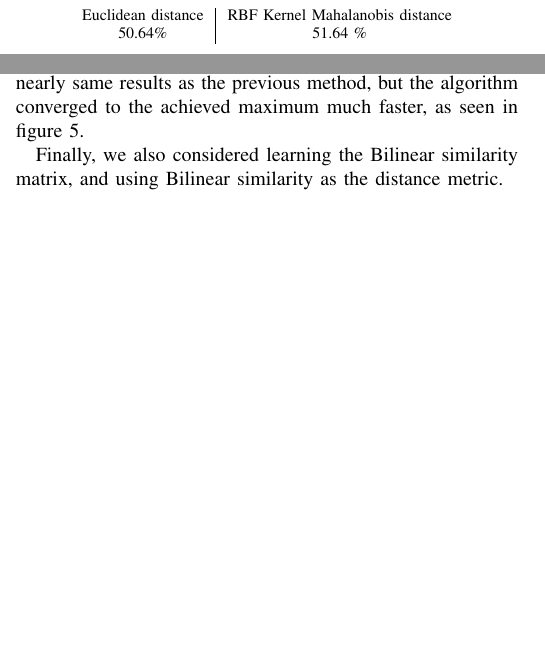
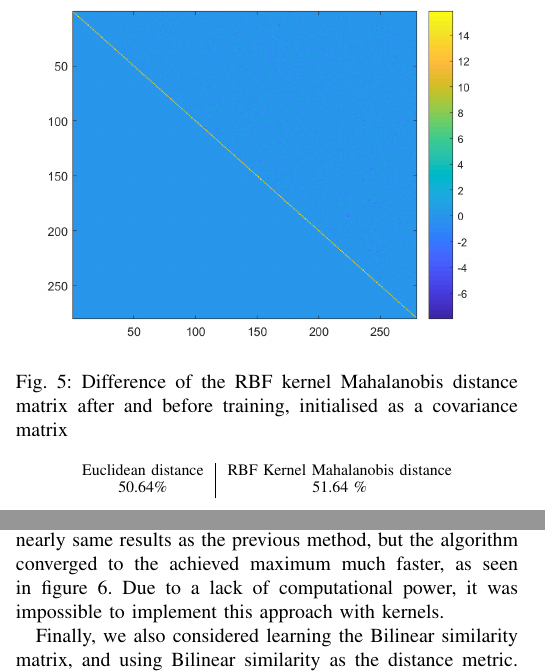
Before and after one commit to timotheegath/PR2, a LaTeX paper (Report/report.tex): two parts of the columns of page 3 of 4, joined at a grey line, cut at the place of the change, the shorter picture padded with empty space. Compiled offline with pdfLaTeX.

Commit message:
Updates from ShareLaTeX

```diff
--- a/Report/report.tex
+++ b/Report/report.tex
@@ -160,6 +160,13 @@ Figure \ref{fig:diff_matrix} show the difference between the matrix A after and
     \includegraphics[width=\linewidth]{Graphs/A_matrix_diff.png}
     \caption{Difference of the RBF kernel Mahalanobis distance matrix after and before training, initialised as an identity matrix}
     \label{fig:diff_matrix}
+\end{figure}
+
+\begin{figure}
+    \centering
+    \includegraphics[width=\linewidth]{Graphs/A_matrix_diff_cov.png}
+    \caption{Difference of the RBF kernel Mahalanobis distance matrix after and before training, initialised as a covariance matrix}
+    \label{fig:diff_matrix_cov}
 \end{figure}
 
 If we consider the cosine similarity (or biliniear similarity) as done in the section 2, we can see why the polynomial kernel might fail. As the inner product similarity measures do not yield great results, raising the inner product to a power $p$ is not the most promising way forward. The Gaussian kernel on the other hand is the exponential of Euclidean distance parameterised by $\sigma$. The maximum improvement upon the baseline was still quite low, at 1\% increase in mAp at k = 10, shown in table \ref{tab:my_label}.
@@ -179,7 +186,7 @@ If we consider the cosine similarity (or biliniear similarity) as done in the se
 \subsection{Alternative approaches}
 We initially considered the random uniform initialisation of matrix A. The learning process yielded only worse results to the ones displayed above and at best, the mAp at k = 10 could reach 42\%. Introducing the off diagonal elements only impeded the performance and the optimisation.
 
-We also tried a different approach when defining the constraints during the optimisation. We initialised the matrix to the identity matrix I, and optimised without the use of a kernel. Instead of taking random i at each training iteration and enforcing a different set of randomly chosen constraints, we tried a more deterministic approach. All the constraints were computed with the initial matrix $A=I$, and the constraints that were broken were found. In the following training only these constraints would be considered and recomputed at each iteration. This approach also meant that we can assign a different $\lambda$ for each constraint and implement a true Lagrangian optimisation over these constraints. This experiment yielded nearly same results as the previous method, but the algorithm converged to the achieved maximum much faster, as seen in figure \ref{fig:Lag_optim}.
+We also tried a different approach when defining the constraints during the optimisation. We initialised the matrix to the identity matrix I, and optimised without the use of a kernel. Instead of taking random i at each training iteration and enforcing a different set of randomly chosen constraints, we tried a more deterministic approach. All the constraints were computed with the initial matrix $A=I$, and the constraints that were broken were found. In the following training only these constraints would be considered and recomputed at each iteration. This approach also meant that we can assign a different $\lambda$ for each constraint and implement a true Lagrangian optimisation over these constraints. This experiment yielded nearly same results as the previous method, but the algorithm converged to the achieved maximum much faster, as seen in figure \ref{fig:Lag_optim}. Due to a lack of computational power, it was impossible to implement this approach with kernels.
 
 \begin{figure}
     \centering
@@ -188,7 +195,9 @@ We also tried a different approach when defining the constraints during the opti
     \label{fig:Lag_optim}
 \end{figure}
 
-Finally, we also considered learning the Bilinear similarity matrix, and using Bilinear similarity as the distance metric.
+Finally, we also considered learning the Bilinear similarity matrix, and using Bilinear similarity as the distance metric. We used the same loss and constraints as described in section B. It was not possible to learn the feature transform that would make the Bilinear similarity metric effective, shown in figure \ref{fig:}.
+
+
 
 \appendices
 
```
Also changed, not shown: Report/report.tex (2 more changed lines).
